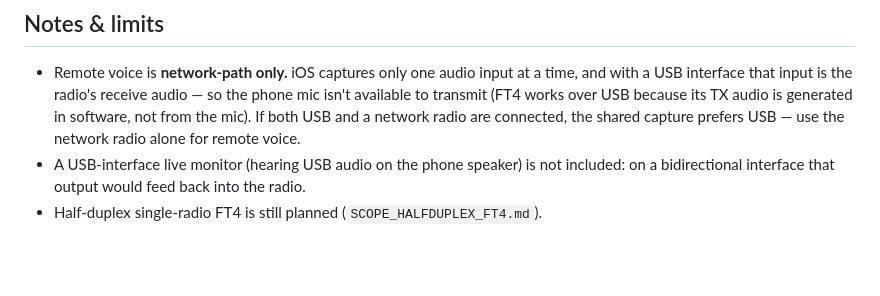
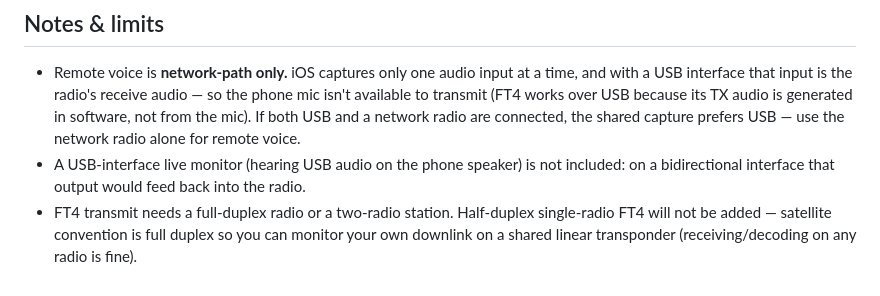
Before and after one commit to prstoetzer/OrbitDeckiOS, a Markdown page: TESTFLIGHT_0.9.14_build9.md, the part around the change. GitHub-like rendering; blank space fills up the shorter version.

```diff
--- a/TESTFLIGHT_0.9.14_build9.md
+++ b/TESTFLIGHT_0.9.14_build9.md
@@ -55,4 +55,6 @@ Log categories: `cat` (connect/drop/reconnect, `setPTT`), `audio`, `ft4` (`FT4 T
   prefers USB — use the network radio alone for remote voice.
 - A USB-interface live monitor (hearing USB audio on the phone speaker) is not included: on
   a bidirectional interface that output would feed back into the radio.
-- Half-duplex single-radio FT4 is still planned (`SCOPE_HALFDUPLEX_FT4.md`).
+- FT4 transmit needs a full-duplex radio or a two-radio station. Half-duplex single-radio
+  FT4 will not be added — satellite convention is full duplex so you can monitor your own
+  downlink on a shared linear transponder (receiving/decoding on any radio is fine).
```
Also changed, not shown: SCOPE_HALFDUPLEX_FT4.md (+18 -2 lines).
